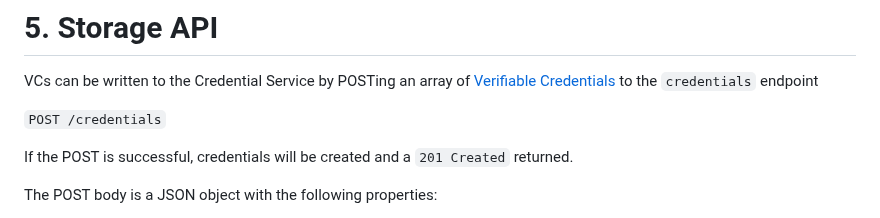
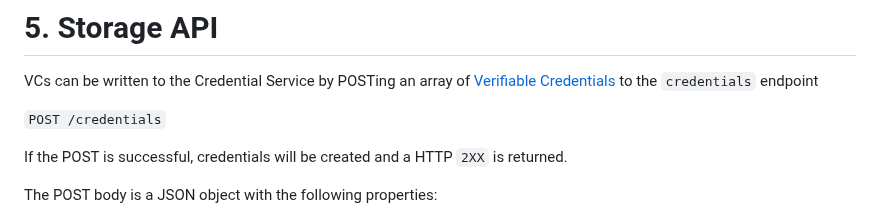
Before and after one commit to eclipse-dataspace-dcp/decentralized-claims-protocol, a Markdown page: specifications/M1/verifiable.presentation.protocol.md, the part around the change. GitHub-like rendering.

Commit message:
Update specifications/M1/verifiable.presentation.protocol.md
Co-authored-by: Paul Latzelsperger <43503240+paullatzelsperger@users.noreply.github.com>

```diff
--- a/specifications/M1/verifiable.presentation.protocol.md
+++ b/specifications/M1/verifiable.presentation.protocol.md
@@ -171,7 +171,7 @@ the `credentials` endpoint
 
 `POST /credentials`
 
-If the POST is successful, credentials will be created and a `201 Created` returned.
+If the POST is successful, credentials will be created and a HTTP `2XX` is returned.
 
 The POST body is a JSON object with the following properties:
 
```
